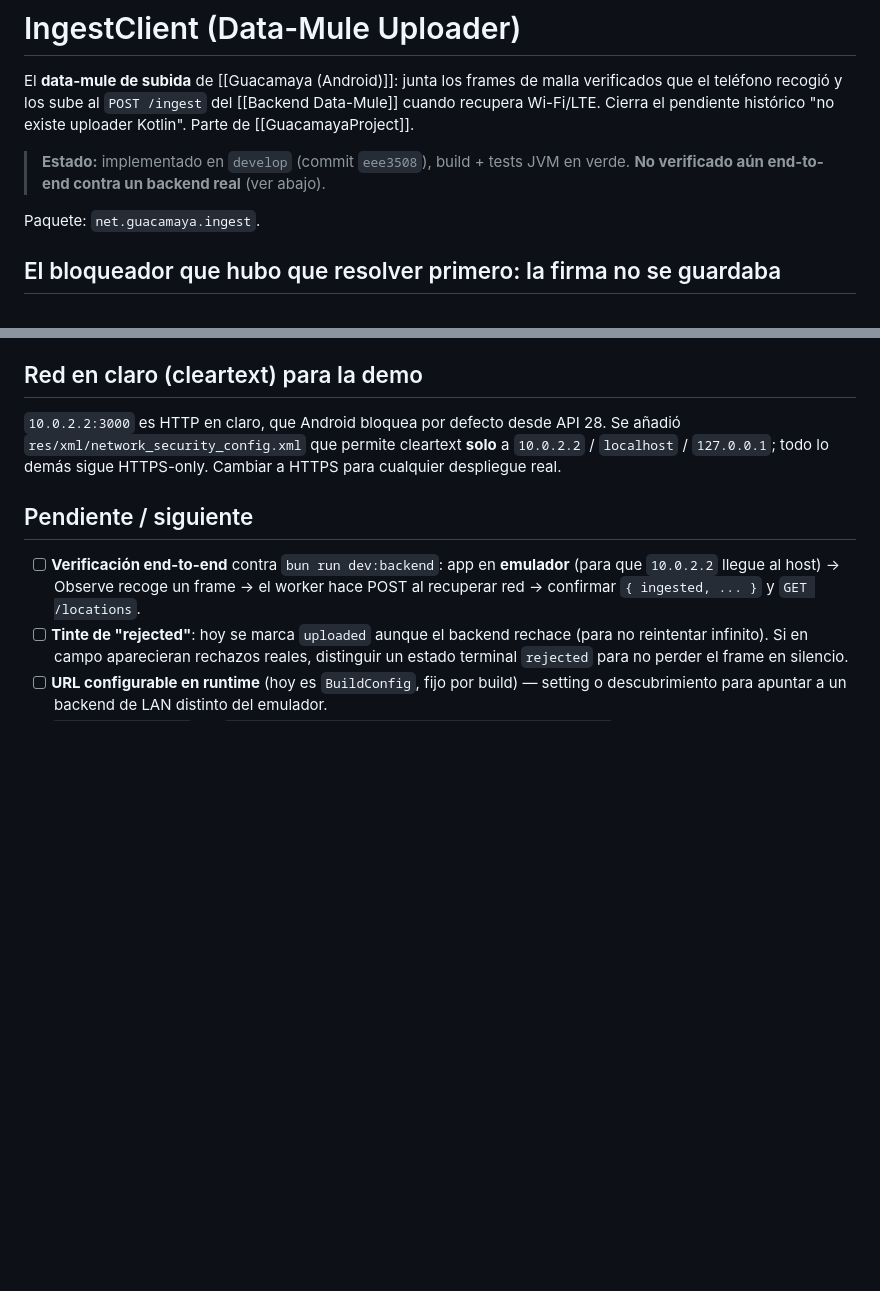
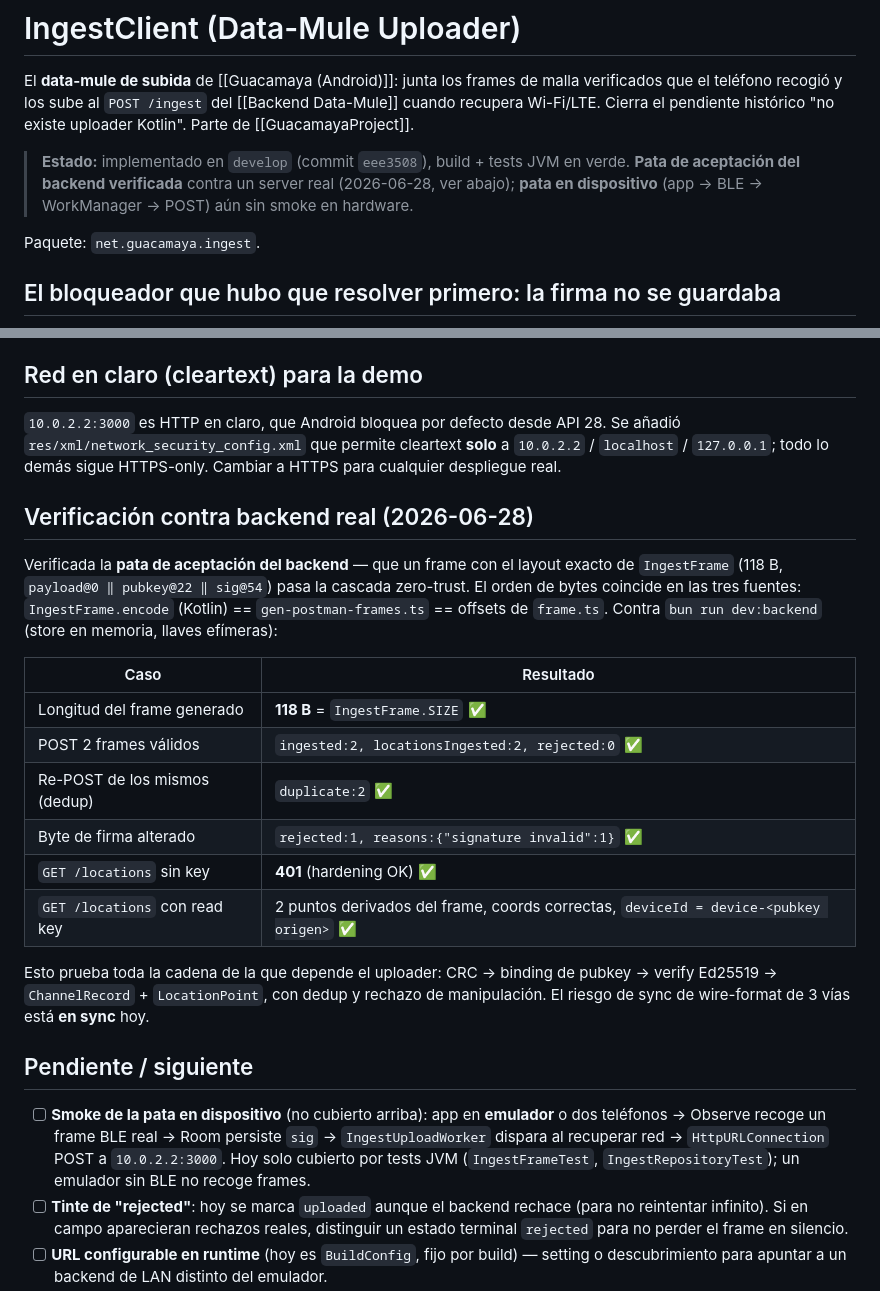
Before and after one commit to vmlcode/guacamaya-net, a Markdown page: docs/GuacamayaProject/IngestClient (Data-Mule Uploader).md, 2 parts joined by grey strips. Drawn GitHub-style; blank space fills up the shorter version.

Commit message:
docs(vault): record IngestClient backend-acceptance verification
Verified against a running backend (bun run dev:backend): a 118-byte frame
in IngestFrame's exact layout passes the zero-trust cascade — ingested:2 +
locationsIngested:2, dedup on re-upload (duplicate:2), tampered signature
rejected, GET /locations 401 without key / frame-derived points with it.
Byte order confirmed identical across IngestFrame.kt, gen-postman-frames.ts
and frame.ts. On-device leg (BLE -> WorkManager -> POST) still pending.

Co-Authored-By: Claude Opus 4.8 <noreply@anthropic.com>

```diff
--- a/docs/GuacamayaProject/IngestClient (Data-Mule Uploader).md
+++ b/docs/GuacamayaProject/IngestClient (Data-Mule Uploader).md
@@ -6,7 +6,9 @@ verificados que el teléfono recogió y los sube al `POST /ingest` del
 existe uploader Kotlin". Parte de [[GuacamayaProject]].
 
 > **Estado:** implementado en `develop` (commit `eee3508`), build + tests JVM en
-> verde. **No verificado aún end-to-end contra un backend real** (ver abajo).
+> verde. **Pata de aceptación del backend verificada** contra un server real (2026-06-28,
+> ver abajo); **pata en dispositivo** (app → BLE → WorkManager → POST) aún sin smoke en
+> hardware.
 
 Paquete: `net.guacamaya.ingest`.
 
@@ -65,11 +67,32 @@ añadió `res/xml/network_security_config.xml` que permite cleartext **solo** a
 `10.0.2.2` / `localhost` / `127.0.0.1`; todo lo demás sigue HTTPS-only. Cambiar a
 HTTPS para cualquier despliegue real.
 
+## Verificación contra backend real (2026-06-28)
+
+Verificada la **pata de aceptación del backend** — que un frame con el layout exacto de
+`IngestFrame` (118 B, `payload@0 ‖ pubkey@22 ‖ sig@54`) pasa la cascada zero-trust. El orden
+de bytes coincide en las tres fuentes: `IngestFrame.encode` (Kotlin) == `gen-postman-frames.ts`
+== offsets de `frame.ts`. Contra `bun run dev:backend` (store en memoria, llaves efímeras):
+
+| Caso | Resultado |
+|---|---|
+| Longitud del frame generado | **118 B** = `IngestFrame.SIZE` ✅ |
+| POST 2 frames válidos | `ingested:2, locationsIngested:2, rejected:0` ✅ |
+| Re-POST de los mismos (dedup) | `duplicate:2` ✅ |
+| Byte de firma alterado | `rejected:1, reasons:{"signature invalid":1}` ✅ |
+| `GET /locations` sin key | **401** (hardening OK) ✅ |
+| `GET /locations` con read key | 2 puntos derivados del frame, coords correctas, `deviceId = device-<pubkey origen>` ✅ |
+
+Esto prueba toda la cadena de la que depende el uploader: CRC → binding de pubkey → verify
+Ed25519 → `ChannelRecord` + `LocationPoint`, con dedup y rechazo de manipulación. El riesgo de
+sync de wire-format de 3 vías está **en sync** hoy.
+
 ## Pendiente / siguiente
 
-- [ ] **Verificación end-to-end** contra `bun run dev:backend`: app en **emulador**
-      (para que `10.0.2.2` llegue al host) → Observe recoge un frame → el worker hace
-      POST al recuperar red → confirmar `{ ingested, ... }` y `GET /locations`.
+- [ ] **Smoke de la pata en dispositivo** (no cubierto arriba): app en **emulador** o dos
+      teléfonos → Observe recoge un frame BLE real → Room persiste `sig` → `IngestUploadWorker`
+      dispara al recuperar red → `HttpURLConnection` POST a `10.0.2.2:3000`. Hoy solo cubierto por
+      tests JVM (`IngestFrameTest`, `IngestRepositoryTest`); un emulador sin BLE no recoge frames.
 - [ ] **Tinte de "rejected"**: hoy se marca `uploaded` aunque el backend rechace (para
       no reintentar infinito). Si en campo aparecieran rechazos reales, distinguir un
       estado terminal `rejected` para no perder el frame en silencio.
```
Also changed, not shown: docs/GuacamayaProject/Estado y Pendientes.md (+4 -3 lines).
